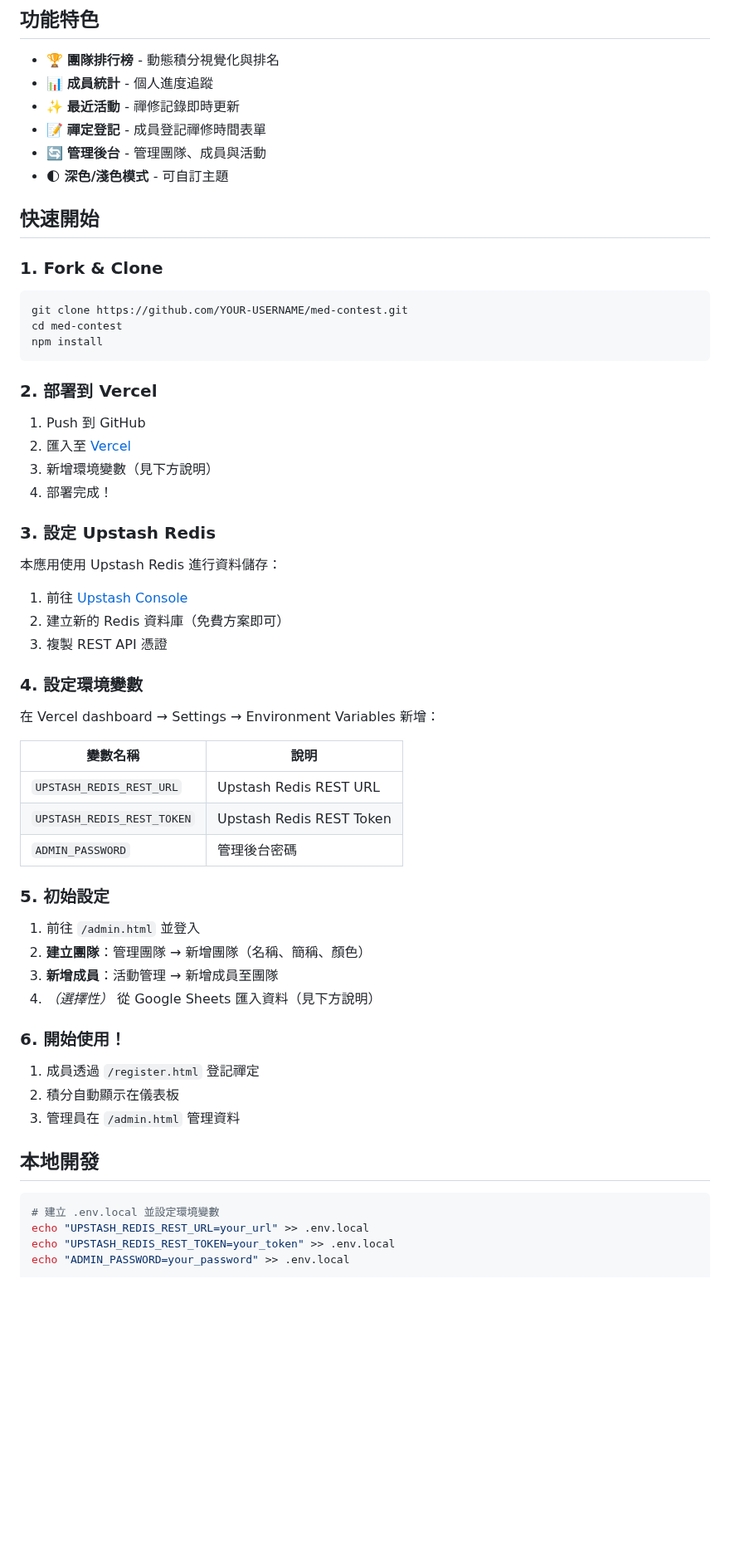
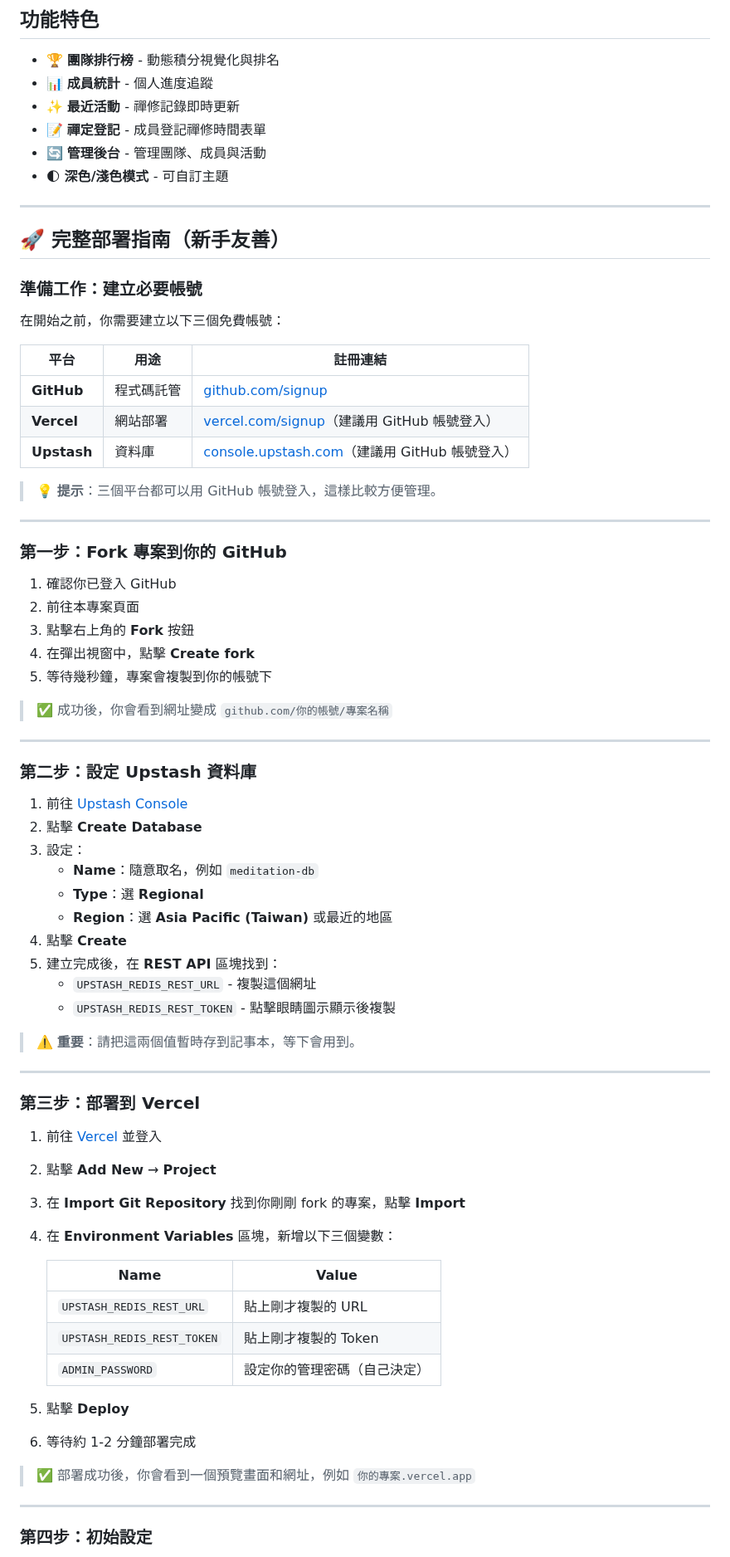
Before and after one commit to mYstoRi/med-contest-2025aut, a Markdown page: README.md, the part around one of its changes. Shown at 83% size. Rendered like a GitHub page; blank space fills up the shorter version.

Commit message:
README: add beginner-friendly step-by-step guide in Chinese

````diff
--- a/README.md
+++ b/README.md
@@ -11,59 +11,72 @@
 - 🔄 **管理後台** - 管理團隊、成員與活動
 - 🌓 **深色/淺色模式** - 可自訂主題
 
-## 快速開始
+---
 
-### 1. Fork & Clone
+## 🚀 完整部署指南（新手友善）
 
-```bash
-git clone https://github.com/YOUR-USERNAME/med-contest.git
-cd med-contest
-npm install
-```
+### 準備工作：建立必要帳號
 
-### 2. 部署到 Vercel
+在開始之前，你需要建立以下三個免費帳號：
 
-1. Push 到 GitHub
-2. 匯入至 [Vercel](https://vercel.com)
-3. 新增環境變數（見下方說明）
-4. 部署完成！
+| 平台 | 用途 | 註冊連結 |
+|------|------|----------|
+| **GitHub** | 程式碼託管 | [github.com/signup](https://github.com/signup) |
+| **Vercel** | 網站部署 | [vercel.com/signup](https://vercel.com/signup)（建議用 GitHub 帳號登入） |
+| **Upstash** | 資料庫 | [console.upstash.com](https://console.upstash.com/)（建議用 GitHub 帳號登入） |
 
-### 3. 設定 Upstash Redis
+> 💡 **提示**：三個平台都可以用 GitHub 帳號登入，這樣比較方便管理。
 
-本應用使用 Upstash Redis 進行資料儲存：
+---
+
+### 第一步：Fork 專案到你的 GitHub
+
+1. 確認你已登入 GitHub
+2. 前往本專案頁面
+3. 點擊右上角的 **Fork** 按鈕
+4. 在彈出視窗中，點擊 **Create fork**
+5. 等待幾秒鐘，專案會複製到你的帳號下
+
+> ✅ 成功後，你會看到網址變成 `github.com/你的帳號/專案名稱`
+
+---
+
+### 第二步：設定 Upstash 資料庫
 
 1. 前往 [Upstash Console](https://console.upstash.com/)
-2. 建立新的 Redis 資料庫（免費方案即可）
-3. 複製 REST API 憑證
+2. 點擊 **Create Database**
+3. 設定：
+   - **Name**：隨意取名，例如 `meditation-db`
+   - **Type**：選 **Regional**
+   - **Region**：選 **Asia Pacific (Taiwan)** 或最近的地區
+4. 點擊 **Create**
+5. 建立完成後，在 **REST API** 區塊找到：
+   - `UPSTASH_REDIS_REST_URL` - 複製這個網址
+   - `UPSTASH_REDIS_REST_TOKEN` - 點擊眼睛圖示顯示後複製
 
-### 4. 設定環境變數
+> ⚠️ **重要**：請把這兩個值暫時存到記事本，等下會用到。
 
-在 Vercel dashboard → Settings → Environment Variables 新增：
+---
 
-| 變數名稱 | 說明 |
-|----------|------|
-| `UPSTASH_REDIS_REST_URL` | Upstash Redis REST URL |
-| `UPSTASH_REDIS_REST_TOKEN` | Upstash Redis REST Token |
-| `ADMIN_PASSWORD` | 管理後台密碼 |
+### 第三步：部署到 Vercel
 
-### 5. 初始設定
+1. 前往 [Vercel](https://vercel.com/) 並登入
+2. 點擊 **Add New** → **Project**
+3. 在 **Import Git Repository** 找到你剛剛 fork 的專案，點擊 **Import**
+4. 在 **Environment Variables** 區塊，新增以下三個變數：
 
-1. 前往 `/admin.html` 並登入
-2. **建立團隊**：管理團隊 → 新增團隊（名稱、簡稱、顏色）
-3. **新增成員**：活動管理 → 新增成員至團隊
-4. *（選擇性）* 從 Google Sheets 匯入資料（見下方說明）
+   | Name | Value |
+   |------|-------|
+   | `UPSTASH_REDIS_REST_URL` | 貼上剛才複製的 URL |
+   | `UPSTASH_REDIS_REST_TOKEN` | 貼上剛才複製的 Token |
+   | `ADMIN_PASSWORD` | 設定你的管理密碼（自己決定） |
 
-### 6. 開始使用！
+5. 點擊 **Deploy**
+6. 等待約 1-2 分鐘部署完成
 
-1. 成員透過 `/register.html` 登記禪定
-2. 積分自動顯示在儀表板
-3. 管理員在 `/admin.html` 管理資料
+> ✅ 部署成功後，你會看到一個預覽畫面和網址，例如 `你的專案.vercel.app`
 
-## 本地開發
+---
 
-```bash
-# 建立 .env.local 並設定環境變數
-echo "UPSTASH_REDIS_REST_URL=your_url" >> .env.local
-echo "UPSTASH_REDIS_REST_TOKEN=your_token" >> .env.local
-echo "ADMIN_PASSWORD=your_password" >> .env.local
+### 第四步：初始設定
 
````
Also changed, not shown: other parts of README.md (+90 -51 lines).
